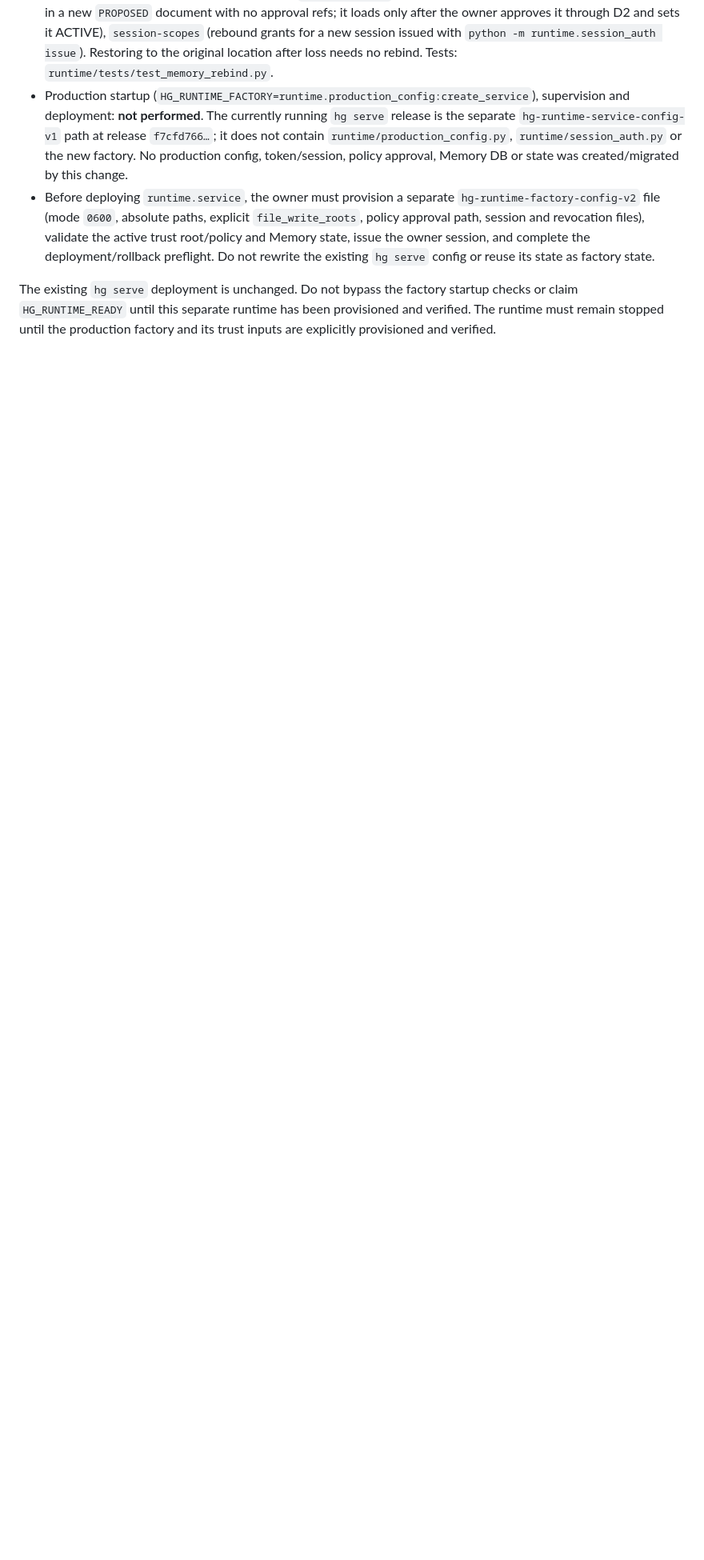
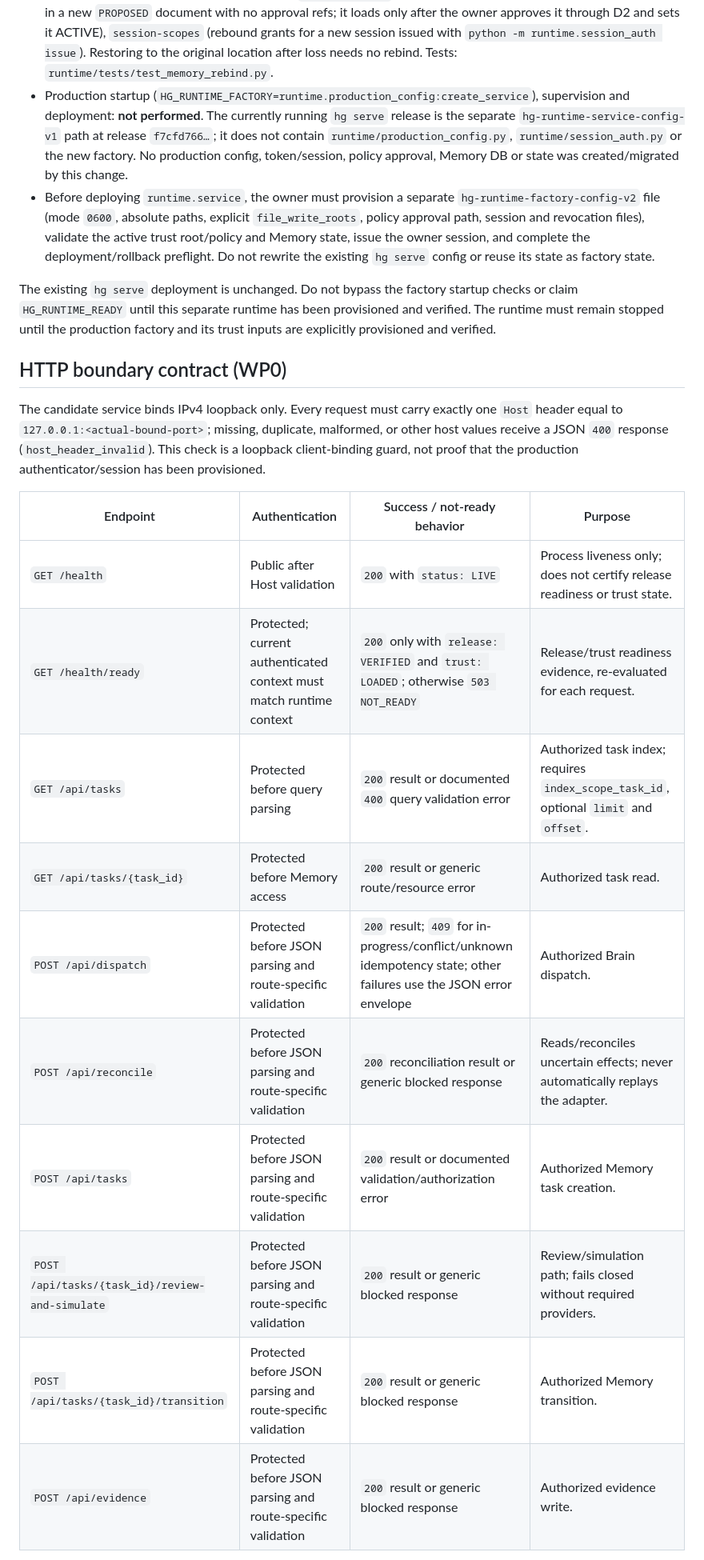
Before and after one commit to OAI-GIANG/HG, a Markdown page: runtime/README.md, the part around one of its changes. Shown at 80% size. Rendered like a GitHub page; blank space fills up the shorter version.

Commit message:
docs(runtime): document WP0 HTTP and idempotency contracts

```diff
--- a/runtime/README.md
+++ b/runtime/README.md
@@ -49,3 +49,20 @@ The factory verifies the configuration and the provisioned trust root, then bloc
 
 The existing `hg serve` deployment is unchanged. Do not bypass the factory startup checks or claim `HG_RUNTIME_READY` until this separate runtime has been provisioned and verified. The runtime must remain stopped until the production factory and its trust inputs are explicitly provisioned and verified.
 
+## HTTP boundary contract (WP0)
+
+The candidate service binds IPv4 loopback only. Every request must carry exactly one `Host` header equal to `127.0.0.1:<actual-bound-port>`; missing, duplicate, malformed, or other host values receive a JSON `400` response (`host_header_invalid`). This check is a loopback client-binding guard, not proof that the production authenticator/session has been provisioned.
+
+| Endpoint | Authentication | Success / not-ready behavior | Purpose |
+| --- | --- | --- | --- |
+| `GET /health` | Public after Host validation | `200` with `status: LIVE` | Process liveness only; does not certify release readiness or trust state. |
+| `GET /health/ready` | Protected; current authenticated context must match runtime context | `200` only with `release: VERIFIED` and `trust: LOADED`; otherwise `503 NOT_READY` | Release/trust readiness evidence, re-evaluated for each request. |
+| `GET /api/tasks` | Protected before query parsing | `200` result or documented `400` query validation error | Authorized task index; requires `index_scope_task_id`, optional `limit` and `offset`. |
+| `GET /api/tasks/{task_id}` | Protected before Memory access | `200` result or generic route/resource error | Authorized task read. |
+| `POST /api/dispatch` | Protected before JSON parsing and route-specific validation | `200` result; `409` for in-progress/conflict/unknown idempotency state; other failures use the JSON error envelope | Authorized Brain dispatch. |
+| `POST /api/reconcile` | Protected before JSON parsing and route-specific validation | `200` reconciliation result or generic blocked response | Reads/reconciles uncertain effects; never automatically replays the adapter. |
+| `POST /api/tasks` | Protected before JSON parsing and route-specific validation | `200` result or documented validation/authorization error | Authorized Memory task creation. |
+| `POST /api/tasks/{task_id}/review-and-simulate` | Protected before JSON parsing and route-specific validation | `200` result or generic blocked response | Review/simulation path; fails closed without required providers. |
+| `POST /api/tasks/{task_id}/transition` | Protected before JSON parsing and route-specific validation | `200` result or generic blocked response | Authorized Memory transition. |
+| `POST /api/evidence` | Protected before JSON parsing and route-specific validation | `200` result or generic blocked response | Authorized evidence write. |
+
```
Also changed, not shown: other parts of runtime/README.md (+8 -0 lines).
